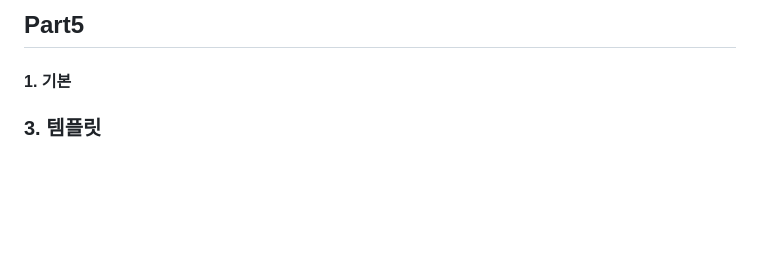
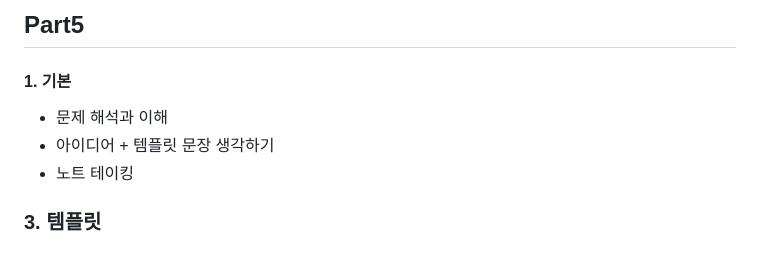
Before and after one commit to cogito30/english_study, a Markdown page: 01_toeic_speaking/summary.md, the part around the change. Rendered like a GitHub page; blank space fills up the shorter version.

```diff
--- a/01_toeic_speaking/summary.md
+++ b/01_toeic_speaking/summary.md
@@ -208,5 +208,8 @@
 ## Part5
 
 #### 1. 기본
+- 문제 해석과 이해
+- 아이디어 + 템플릿 문장 생각하기
+- 노트 테이킹
 
 ### 3. 템플릿
```
